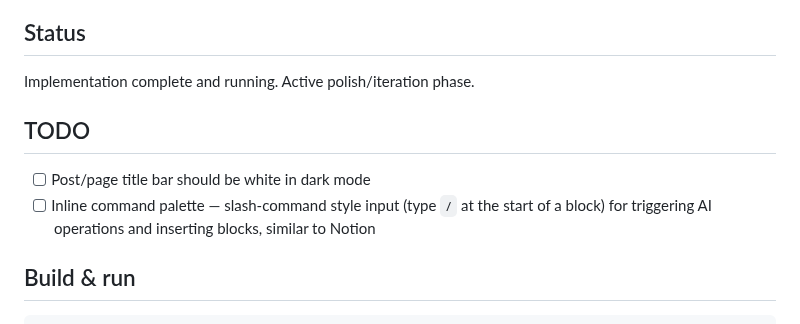
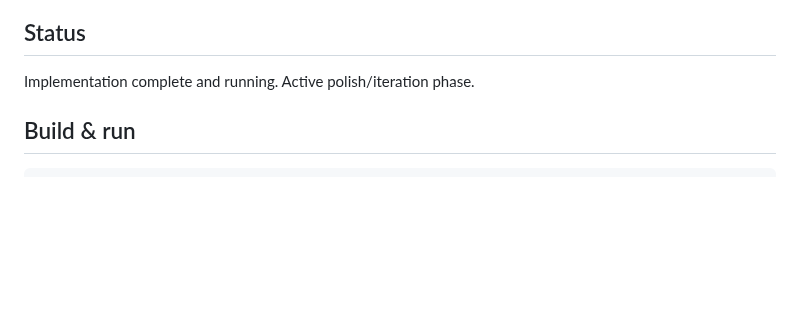
Before and after one commit to cpoteet/Quill, a Markdown page: CLAUDE.md, the part around the change. Drawn GitHub-style; blank space fills up the shorter version.

```diff
--- a/CLAUDE.md
+++ b/CLAUDE.md
@@ -5,11 +5,6 @@ Native macOS app for writing and managing WordPress content. Built with Swift Pa
 ## Status
 
 Implementation complete and running. Active polish/iteration phase.
-
-## TODO
-
-- [ ] Post/page title bar should be white in dark mode
-- [ ] Inline command palette — slash-command style input (type `/` at the start of a block) for triggering AI operations and inserting blocks, similar to Notion
 
 ## Build & run
 
```
Also changed, not shown: docs/future-architecture.md (+16 -0 lines).
